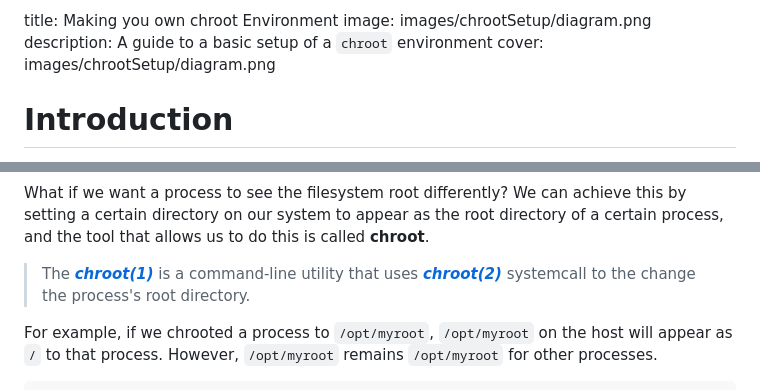
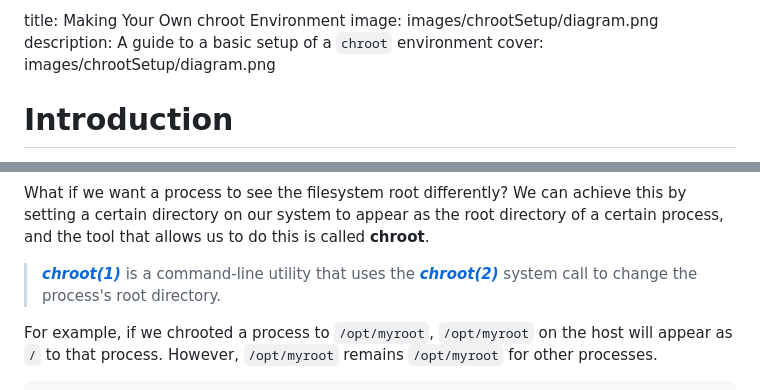
Before and after one commit to fyodor-eul/fyodor-eul.github.io, a Markdown page: blogs/chroot-setup.md, 2 parts joined by grey strips. GitHub-like rendering.

````diff
--- a/blogs/chroot-setup.md
+++ b/blogs/chroot-setup.md
@@ -1,4 +1,4 @@
-title: Making you own chroot Environment
+title: Making Your Own chroot Environment
 image: images/chrootSetup/diagram.png
 description: A guide to a basic setup of a `chroot` environment
 cover: images/chrootSetup/diagram.png
@@ -17,7 +17,7 @@ We all know that each of the running processes has its own set of permissions wh
 ```
 What if we want a process to see the filesystem root differently?
 We can achieve this by setting a certain directory on our system to appear as the root directory of a certain process, and the tool that allows us to do this is called **chroot**.
-> The [***chroot(1)***](https://man7.org/linux/man-pages/man1/chroot.1.html) is a command-line utility that uses [***chroot(2)***](https://man7.org/linux/man-pages/man2/chroot.2.html) systemcall to the change the process's root directory.
+> [***chroot(1)***](https://man7.org/linux/man-pages/man1/chroot.1.html) is a command-line utility that uses the [***chroot(2)***](https://man7.org/linux/man-pages/man2/chroot.2.html) system call to change the process's root directory.
 
 For example, if we chrooted a process to `/opt/myroot`, `/opt/myroot` on the host will appear as `/` to that process. However, `/opt/myroot` remains `/opt/myroot` for other processes.
 
````
Also changed, not shown: other parts of blogs/chroot-setup.md (+98 -44 lines).
